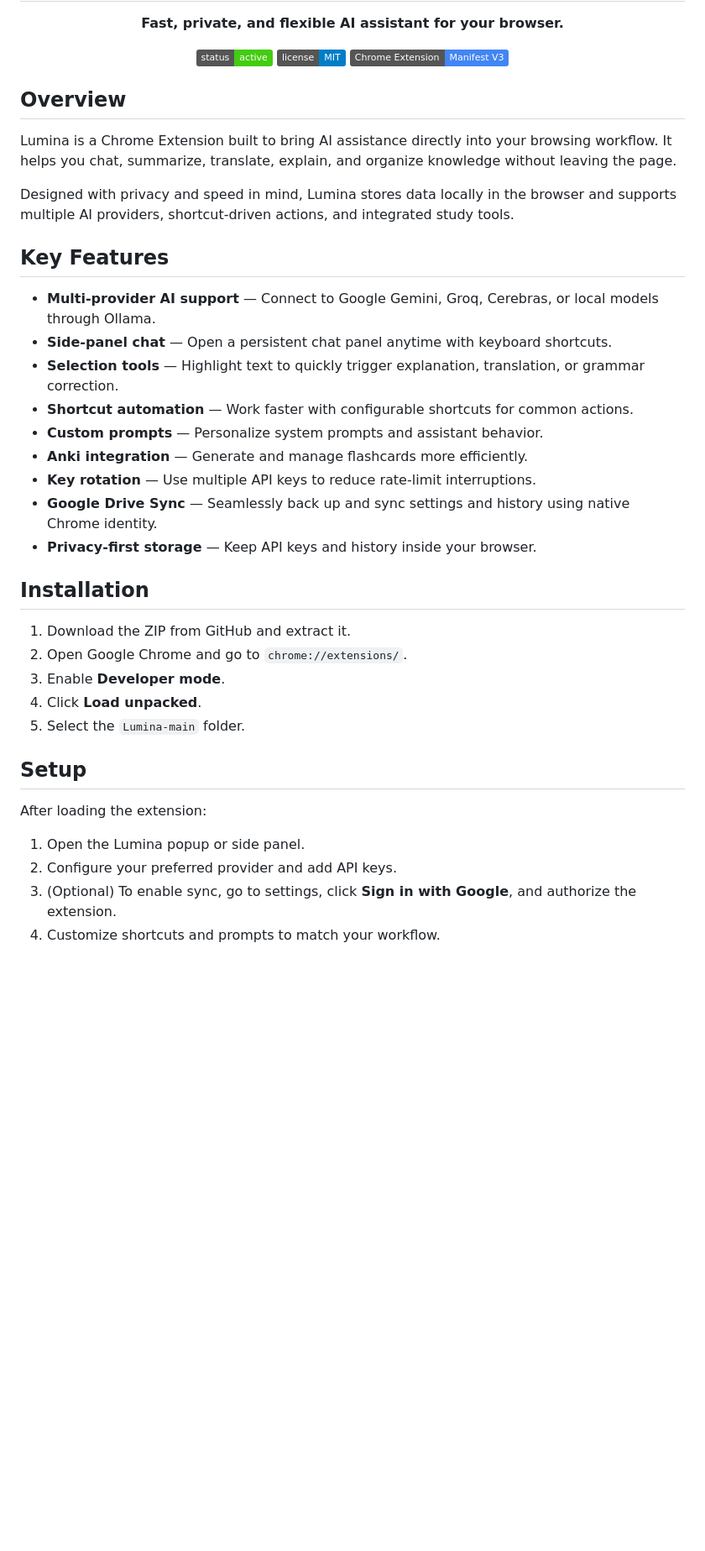
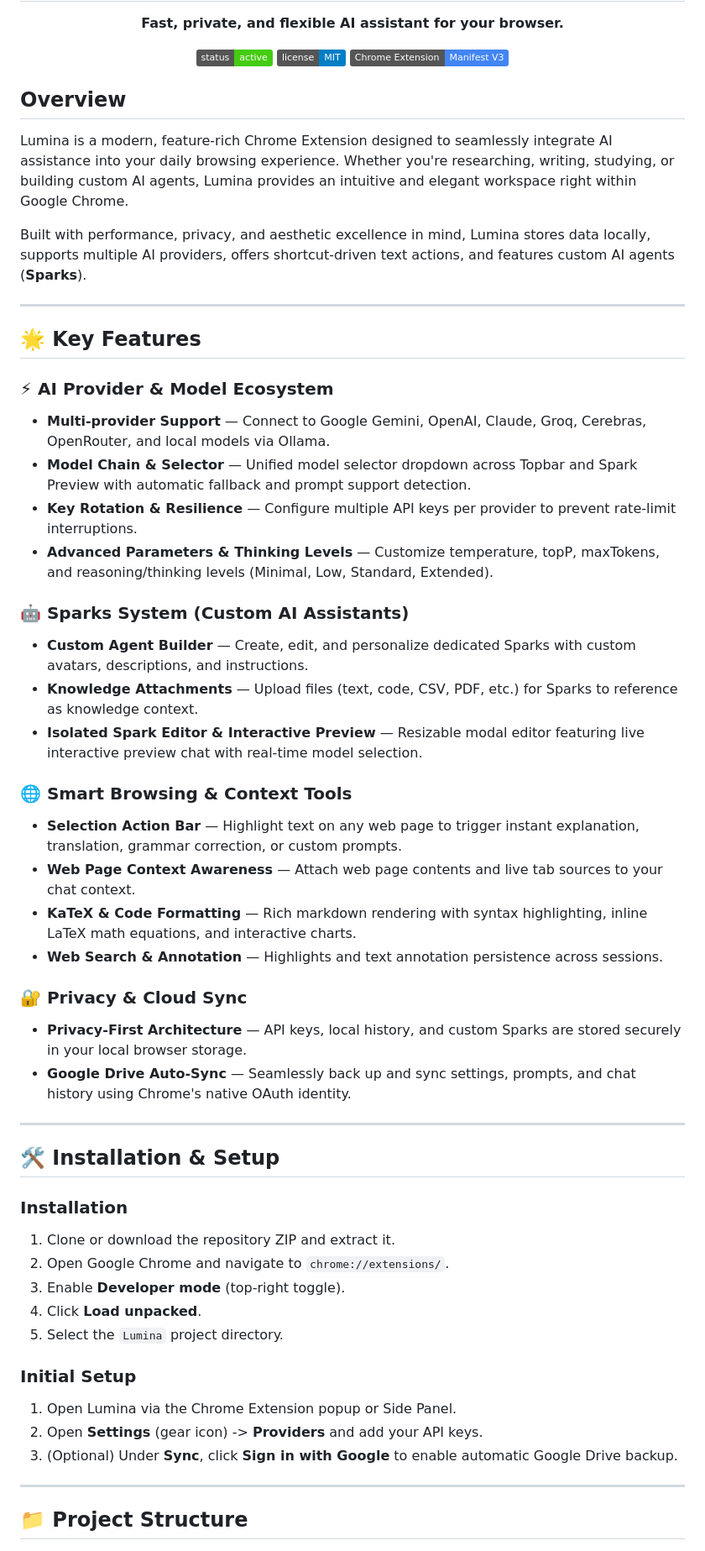
Before and after one commit to Dinhbinh02/Lumina, a Markdown page: README.md, the part around one of its changes. Shown at 84% size. GitHub-like rendering; badges without logos; blank space fills up the shorter version.

```diff
--- a/README.md
+++ b/README.md
@@ -13,39 +13,54 @@
   </p>
 </div>
 
-
 ## Overview
 
-Lumina is a Chrome Extension built to bring AI assistance directly into your browsing workflow. It helps you chat, summarize, translate, explain, and organize knowledge without leaving the page.
+Lumina is a modern, feature-rich Chrome Extension designed to seamlessly integrate AI assistance into your daily browsing experience. Whether you're researching, writing, studying, or building custom AI agents, Lumina provides an intuitive and elegant workspace right within Google Chrome.
 
-Designed with privacy and speed in mind, Lumina stores data locally in the browser and supports multiple AI providers, shortcut-driven actions, and integrated study tools.
+Built with performance, privacy, and aesthetic excellence in mind, Lumina stores data locally, supports multiple AI providers, offers shortcut-driven text actions, and features custom AI agents (**Sparks**).
 
-## Key Features
+---
 
-- **Multi-provider AI support** — Connect to Google Gemini, Groq, Cerebras, or local models through Ollama.
-- **Side-panel chat** — Open a persistent chat panel anytime with keyboard shortcuts.
-- **Selection tools** — Highlight text to quickly trigger explanation, translation, or grammar correction.
-- **Shortcut automation** — Work faster with configurable shortcuts for common actions.
-- **Custom prompts** — Personalize system prompts and assistant behavior.
-- **Anki integration** — Generate and manage flashcards more efficiently.
-- **Key rotation** — Use multiple API keys to reduce rate-limit interruptions.
-- **Google Drive Sync** — Seamlessly back up and sync settings and history using native Chrome identity.
-- **Privacy-first storage** — Keep API keys and history inside your browser.
+## 🌟 Key Features
 
-## Installation
+### ⚡ AI Provider & Model Ecosystem
+- **Multi-provider Support** — Connect to Google Gemini, OpenAI, Claude, Groq, Cerebras, OpenRouter, and local models via Ollama.
+- **Model Chain & Selector** — Unified model selector dropdown across Topbar and Spark Preview with automatic fallback and prompt support detection.
+- **Key Rotation & Resilience** — Configure multiple API keys per provider to prevent rate-limit interruptions.
+- **Advanced Parameters & Thinking Levels** — Customize temperature, topP, maxTokens, and reasoning/thinking levels (Minimal, Low, Standard, Extended).
 
-1. Download the ZIP from GitHub and extract it.
-2. Open Google Chrome and go to `chrome://extensions/`.
-3. Enable **Developer mode**.
+### 🤖 Sparks System (Custom AI Assistants)
+- **Custom Agent Builder** — Create, edit, and personalize dedicated Sparks with custom avatars, descriptions, and instructions.
+- **Knowledge Attachments** — Upload files (text, code, CSV, PDF, etc.) for Sparks to reference as knowledge context.
+- **Isolated Spark Editor & Interactive Preview** — Resizable modal editor featuring live interactive preview chat with real-time model selection.
+
+### 🌐 Smart Browsing & Context Tools
+- **Selection Action Bar** — Highlight text on any web page to trigger instant explanation, translation, grammar correction, or custom prompts.
+- **Web Page Context Awareness** — Attach web page contents and live tab sources to your chat context.
+- **KaTeX & Code Formatting** — Rich markdown rendering with syntax highlighting, inline LaTeX math equations, and interactive charts.
+- **Web Search & Annotation** — Highlights and text annotation persistence across sessions.
+
+### 🔐 Privacy & Cloud Sync
+- **Privacy-First Architecture** — API keys, local history, and custom Sparks are stored securely in your local browser storage.
+- **Google Drive Auto-Sync** — Seamlessly back up and sync settings, prompts, and chat history using Chrome's native OAuth identity.
+
+---
+
+## 🛠️ Installation & Setup
+
+### Installation
+1. Clone or download the repository ZIP and extract it.
+2. Open Google Chrome and navigate to `chrome://extensions/`.
+3. Enable **Developer mode** (top-right toggle).
 4. Click **Load unpacked**.
-5. Select the `Lumina-main` folder.
+5. Select the `Lumina` project directory.
 
-## Setup
+### Initial Setup
+1. Open Lumina via the Chrome Extension popup or Side Panel.
+2. Open **Settings** (gear icon) -> **Providers** and add your API keys.
+3. (Optional) Under **Sync**, click **Sign in with Google** to enable automatic Google Drive backup.
 
-After loading the extension:
+---
 
-1. Open the Lumina popup or side panel.
-2. Configure your preferred provider and add API keys.
-3. (Optional) To enable sync, go to settings, click **Sign in with Google**, and authorize the extension.
-4. Customize shortcuts and prompts to match your workflow.
+## 📁 Project Structure
 
```
Also changed, not shown: other parts of README.md (+36 -30 lines).
